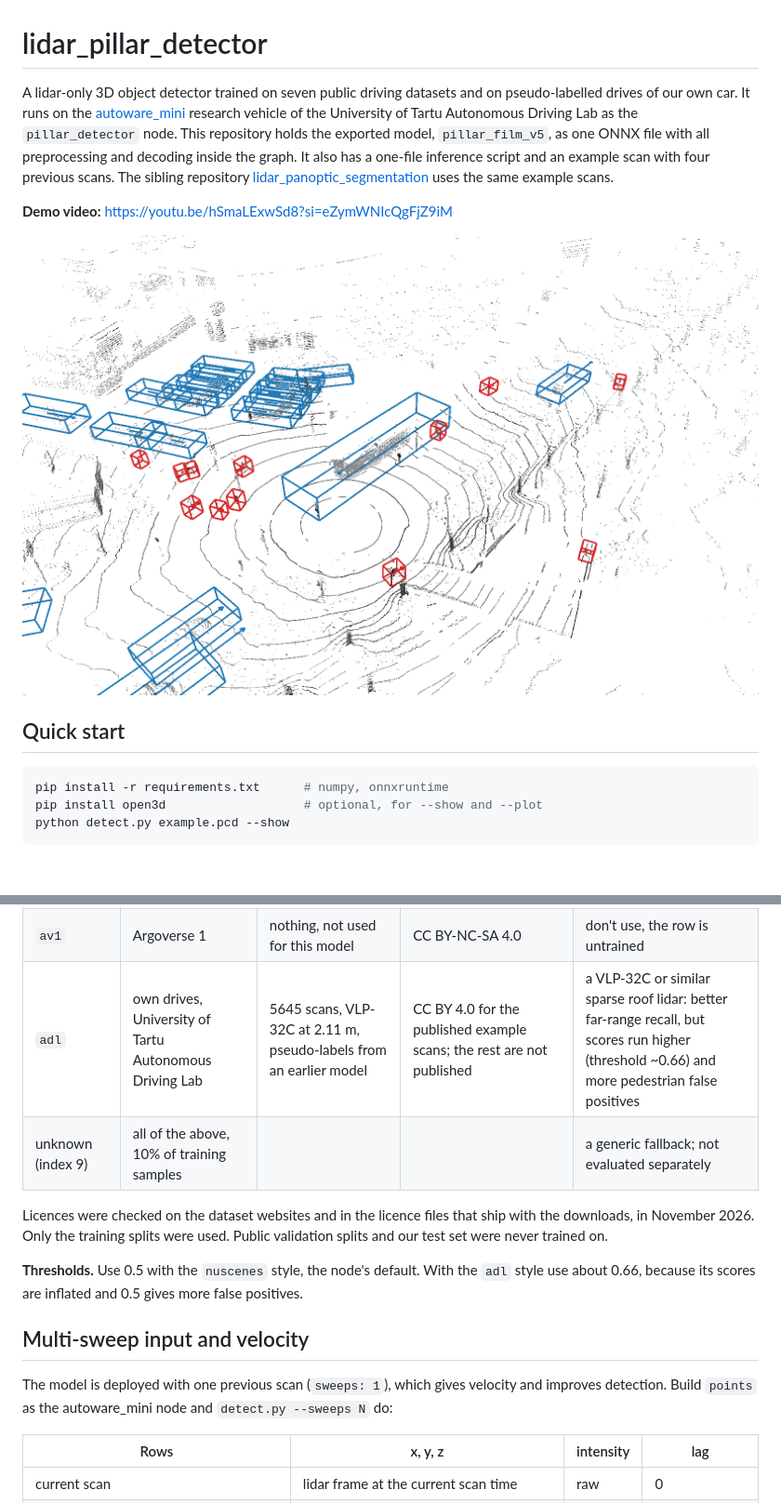
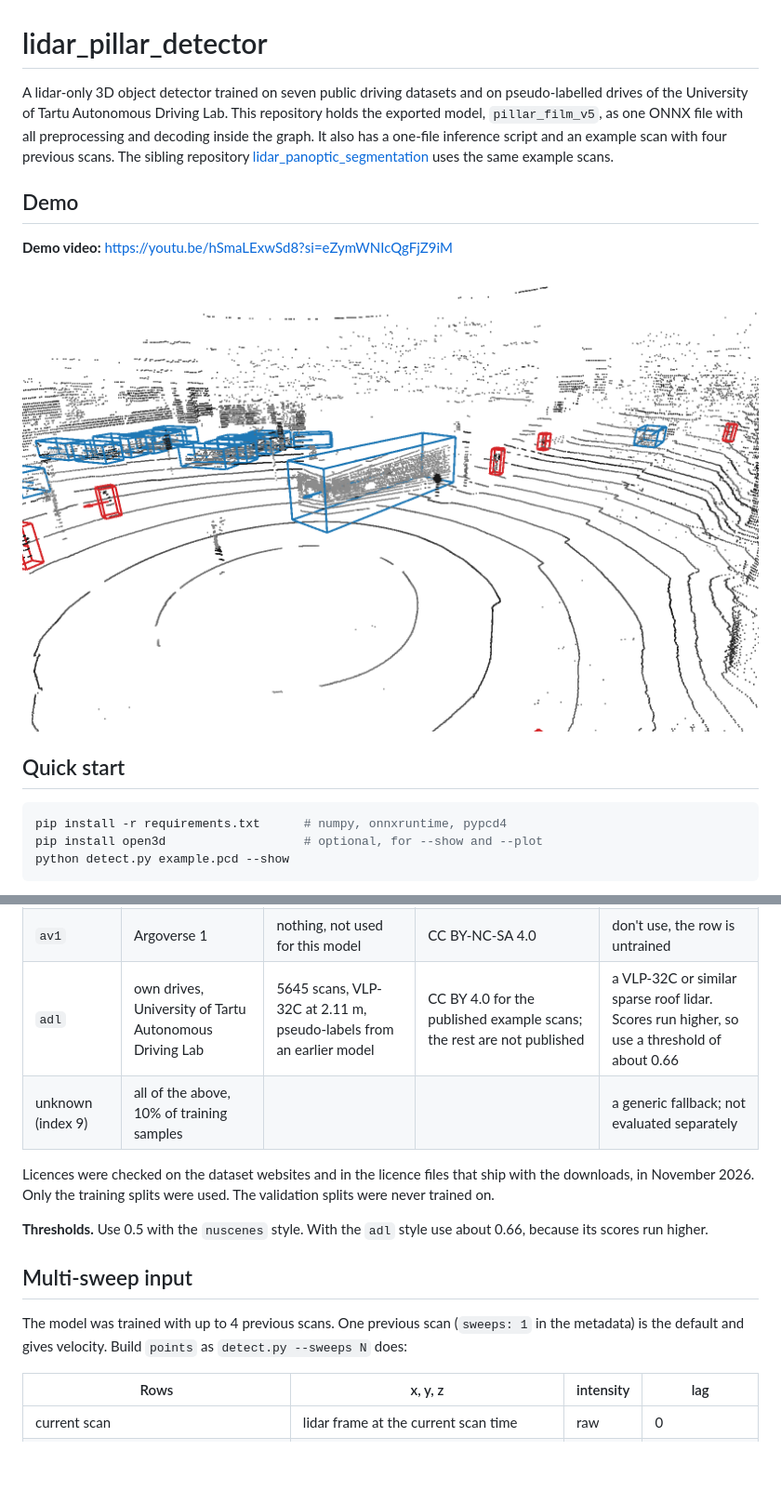
Before and after one commit to UT-ADL/lidar_pillar_detector, a Markdown page: README.md, 2 parts joined by grey strips. Shown at 93% size. GitHub-like rendering; pictures changed too: example.png; blank space fills up the shorter version.

Commit message:
Full validation splits, README trimmed to the model, pypcd4

````diff
--- a/README.md
+++ b/README.md
@@ -1,11 +1,12 @@
 # lidar_pillar_detector
 
-A lidar-only 3D object detector trained on seven public driving datasets and on pseudo-labelled drives of our own
-car. It runs on the [autoware_mini](https://github.com/UT-ADL/autoware_mini) research vehicle of the University of
-Tartu Autonomous Driving Lab as the `pillar_detector` node. This repository holds the exported model, `pillar_film_v5`,
-as one ONNX file with all preprocessing and decoding inside the graph. It also has a one-file inference script and an
-example scan with four previous scans. The sibling repository
+A lidar-only 3D object detector trained on seven public driving datasets and on pseudo-labelled drives of the
+University of Tartu Autonomous Driving Lab. This repository holds the exported model, `pillar_film_v5`, as one ONNX
+file with all preprocessing and decoding inside the graph. It also has a one-file inference script and an example
+scan with four previous scans. The sibling repository
 [lidar_panoptic_segmentation](https://github.com/UT-ADL/lidar_panoptic_segmentation) uses the same example scans.
+
+## Demo
 
 **Demo video:** <https://youtu.be/hSmaLExwSd8?si=eZymWNIcQgFjZ9iM>
 
@@ -14,7 +15,7 @@ example scan with four previous scans. The sibling repository
 ## Quick start
 
 ```bash
-pip install -r requirements.txt      # numpy, onnxruntime
+pip install -r requirements.txt      # numpy, onnxruntime, pypcd4
 pip install open3d                   # optional, for --show and --plot
 python detect.py example.pcd --show
 ```
@@ -156,19 +160,19 @@ are always the list above. For an unknown lidar, start with `nuscenes`.
 | `once` | [ONCE](https://once-for-auto-driving.github.io/terms_of_use.html) | 4961 frames, 40-beam lidar, 5 classes | CC BY-NC-SA 4.0 plus the ONCE Terms of Use | |
 | `pandaset` | [PandaSet](https://pandaset.org) | 6640 frames, Hesai Pandar64, 27 classes | CC BY 4.0 plus the Scale AI and Hesai terms of use (no identifying persons, no use of their marks) | |
 | `av1` | Argoverse 1 | nothing, not used for this model | CC BY-NC-SA 4.0 | don't use, the row is untrained |
-| `adl` | own drives, University of Tartu Autonomous Driving Lab | 5645 scans, VLP-32C at 2.11 m, pseudo-labels from an earlier model | CC BY 4.0 for the published example scans; the rest are not published | a VLP-32C or similar sparse roof lidar: better far-range recall, but scores run higher (threshold ~0.66) and more pedestrian false positives |
+| `adl` | own drives, University of Tartu Autonomous Driving Lab | 5645 scans, VLP-32C at 2.11 m, pseudo-labels from an earlier model | CC BY 4.0 for the published example scans; the rest are not published | a VLP-32C or similar sparse roof lidar. Scores run higher, so use a threshold of about 0.66 |
 | unknown (index 9) | all of the above, 10% of training samples | | | a generic fallback; not evaluated separately |
 
 Licences were checked on the dataset websites and in the licence files that ship with the downloads, in November 2026.
-Only the training splits were used. Public validation splits and our test set were never trained on.
+Only the training splits were used. The validation splits were never trained on.
 
-**Thresholds.** Use 0.5 with the `nuscenes` style, the node's default. With the `adl` style use about 0.66, because its
-scores are inflated and 0.5 gives more false positives.
+**Thresholds.** Use 0.5 with the `nuscenes` style. With the `adl` style use about 0.66, because its scores run
+higher.
 
-## Multi-sweep input and velocity
+## Multi-sweep input
 
-The model is deployed with one previous scan (`sweeps: 1`), which gives velocity and improves detection. Build
-`points` as the autoware_mini node and `detect.py --sweeps N` do:
+The model was trained with up to 4 previous scans. One previous scan (`sweeps: 1` in the metadata) is the default
+and gives velocity. Build `points` as `detect.py --sweeps N` does:
 
 | Rows | x, y, z | intensity | lag |
 |---|---|---|---|
````
Also changed, not shown: other parts of README.md (+45 -70 lines), 2 other files.
